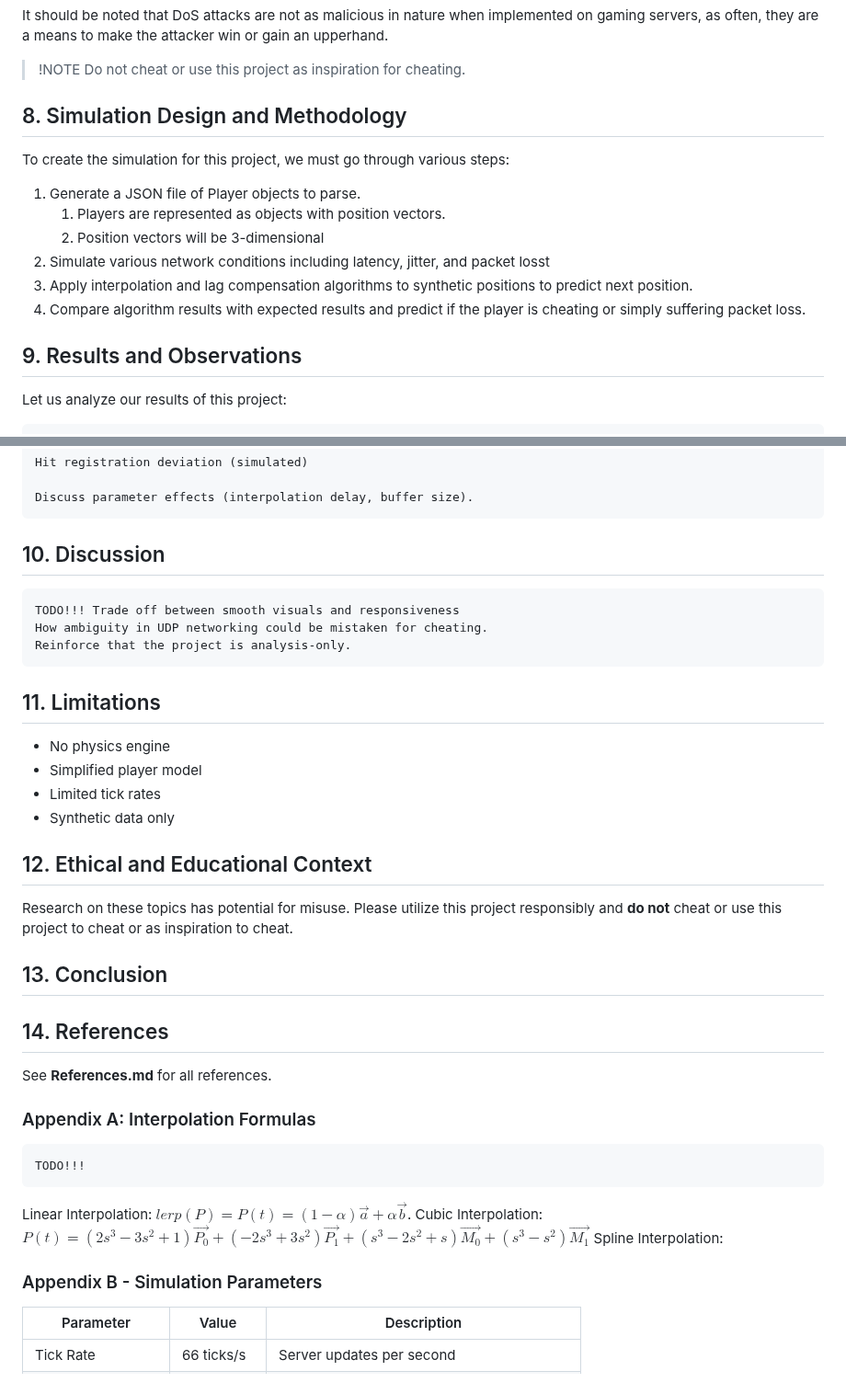
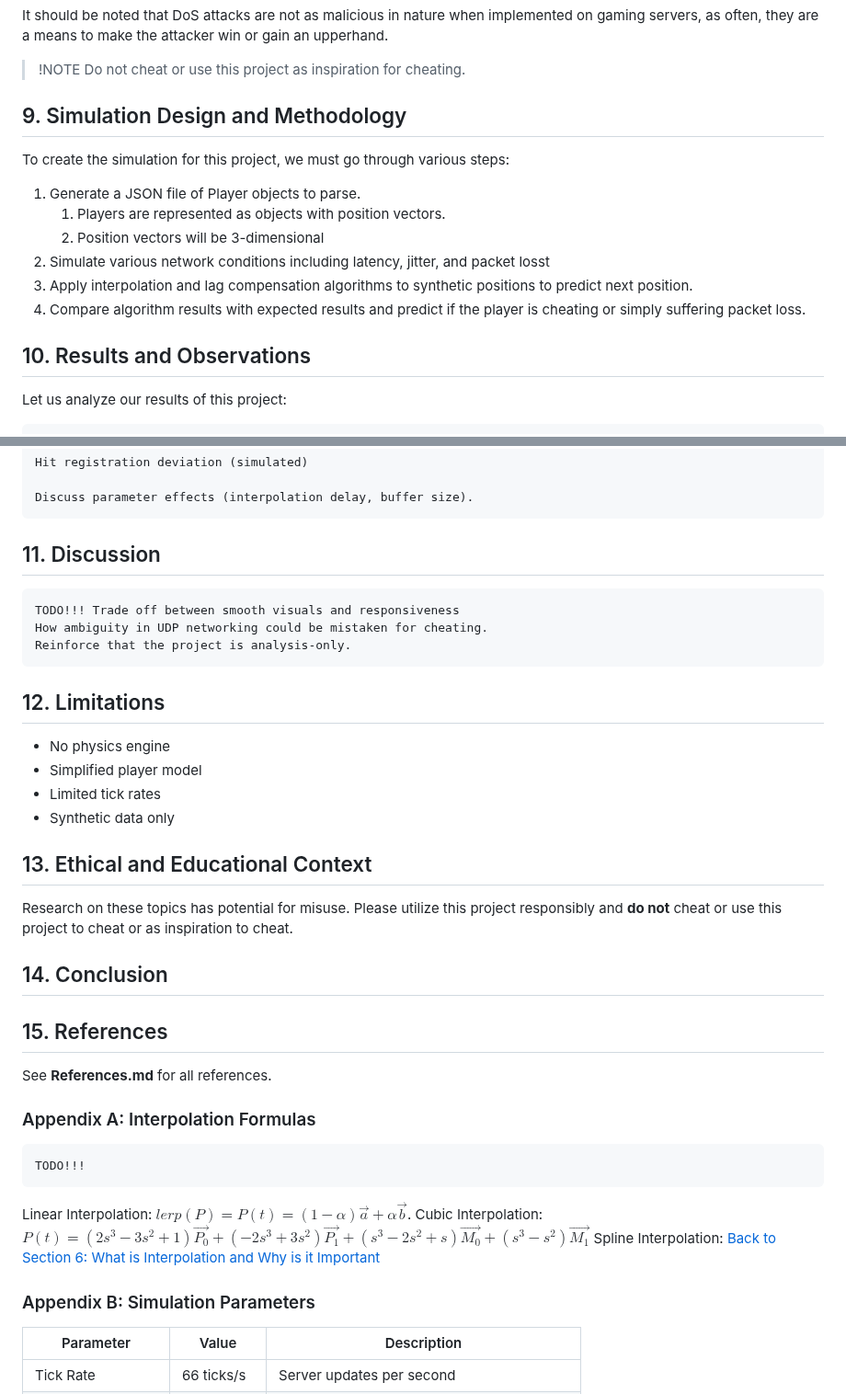
Before and after one commit to joeykap123/Projects, a Markdown page: NetworkingInVideoGames/docs/ResearchDoc.md, 2 parts joined by grey strips. Shown at 92% size. Rendered like a GitHub page.

```diff
--- a/NetworkingInVideoGames/docs/ResearchDoc.md
+++ b/NetworkingInVideoGames/docs/ResearchDoc.md
@@ -131,7 +151,7 @@ It should be noted that DoS attacks are not as malicious in nature when implemen
 > !NOTE
 > Do not cheat or use this project as inspiration for cheating.
 
-## 8. Simulation Design and Methodology
+## 9. Simulation Design and Methodology
 
 To create the simulation for this project, we must go through various steps:</br>
 1. Generate a JSON file of Player objects to parse.
@@ -143,7 +163,7 @@ To create the simulation for this project, we must go through various steps:</br
 
 
 
-## 9. Results and Observations
+## 10. Results and Observations
 
 Let us analyze our results of this project:
 
@@ -160,7 +180,7 @@ Let us analyze our results of this project:
 
     Discuss parameter effects (interpolation delay, buffer size).
 
-## 10. Discussion
+## 11. Discussion
 
     TODO!!! Trade off between smooth visuals and responsiveness
     How ambiguity in UDP networking could be mistaken for cheating.
@@ -168,19 +188,19 @@ Let us analyze our results of this project:
 
 
 
-## 11. Limitations
+## 12. Limitations
 - No physics engine
 - Simplified player model
 - Limited tick rates
 - Synthetic data only
 
-## 12. Ethical and Educational Context
+## 13. Ethical and Educational Context
 Research on these topics has potential for misuse. Please utilize this project responsibly and **do not** cheat or use this project to cheat or as inspiration to cheat.
 
-## 13. Conclusion
+## 14. Conclusion
 
 
-## 14. References
+## 15. References
 See **References.md** for all references.
 
 ### Appendix A: Interpolation Formulas
@@ -191,8 +211,11 @@ Linear Interpolation:  $lerp(P) = P(t) = (1-\alpha)\vec{a} + \alpha\vec{b}$.
 Cubic Interpolation:   $P(t) = (2s^3 - 3s^2 + 1)\vec{P_0} + (-2s^3 + 3s^2)\vec{P_1} + (s^3 - 2s^2 + s)\vec{M_0} + (s^3 - s^2)\vec{M_1}$
 </br>
 Spline Interpolation:
+</br>
+[Back to Section 6: What is Interpolation and Why is it Important](#6-what-is-interpolation-and-why-is-it-important)
 
-### Appendix B - Simulation Parameters
+
+### Appendix B: Simulation Parameters
 
 | Parameter                 | Value       | Description                                 |
 |---------------------------|-------------|---------------------------------------------|
```
Also changed, not shown: other parts of NetworkingInVideoGames/docs/ResearchDoc.md (+26 -6 lines).
